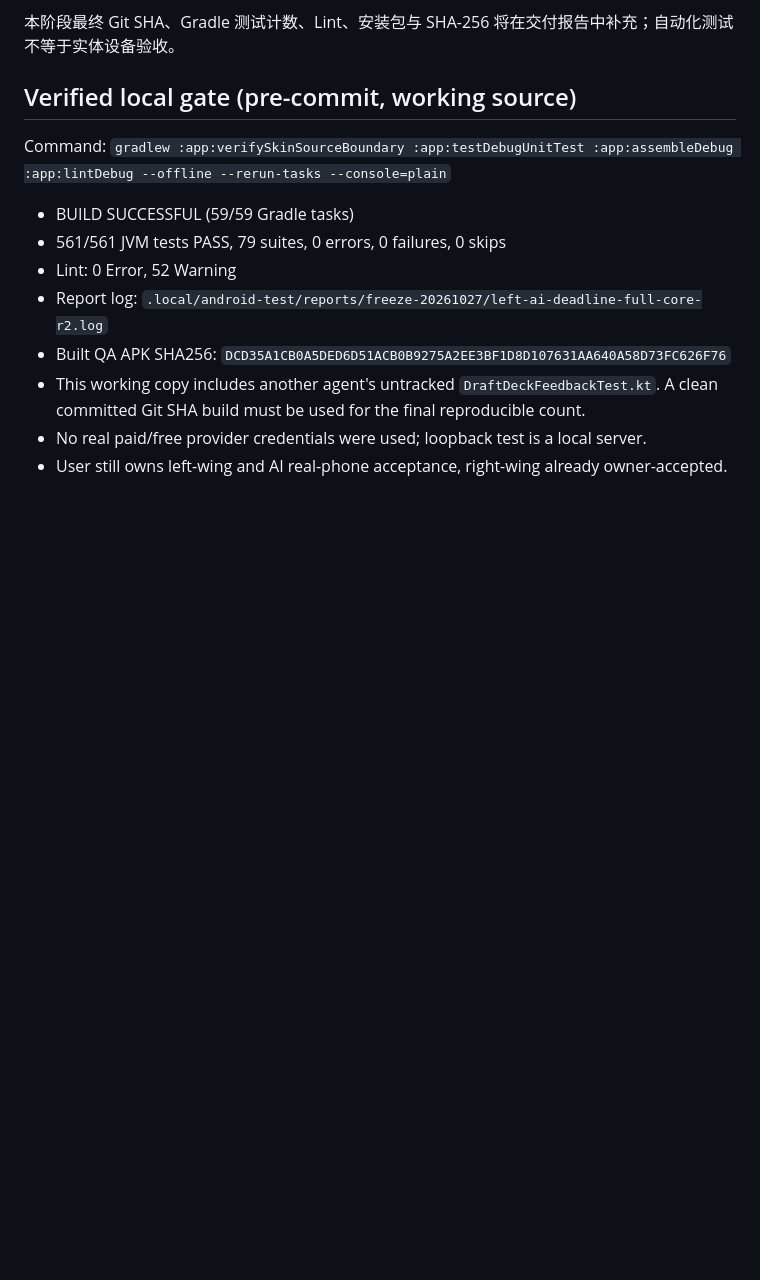
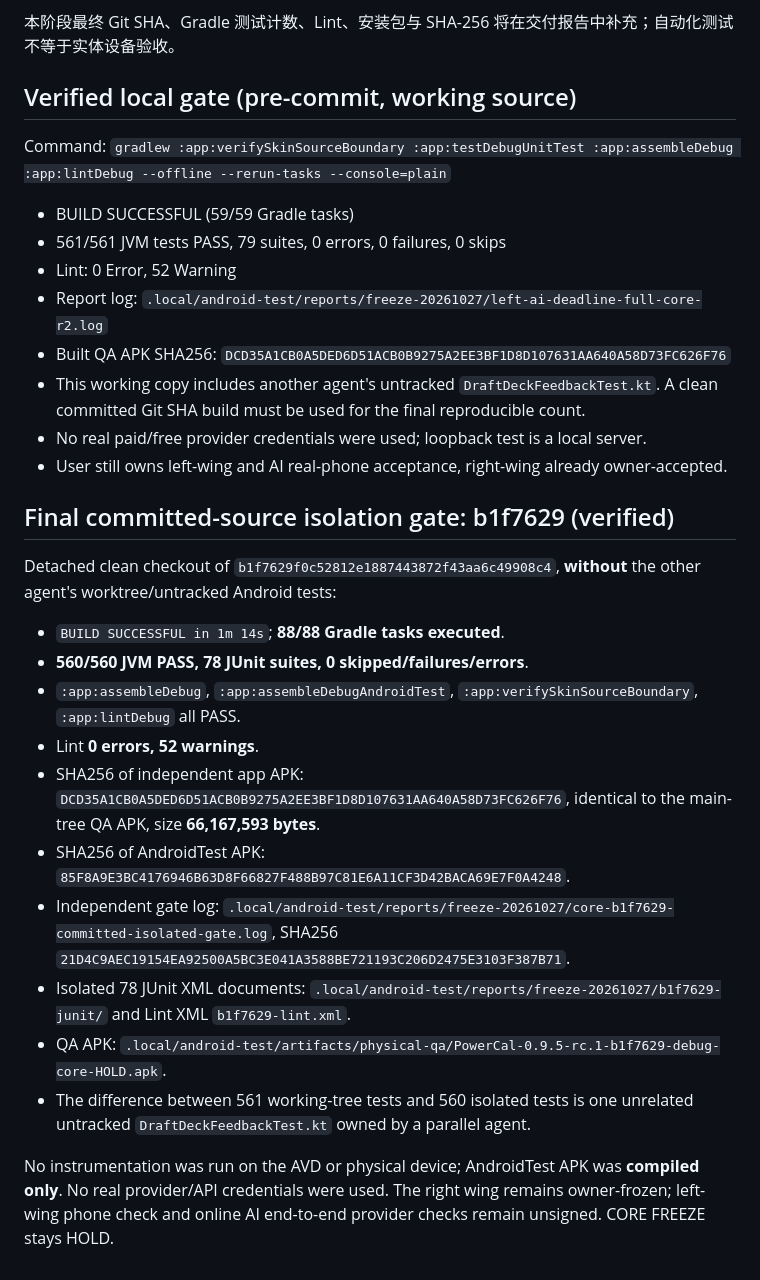
Before and after one commit to ShakeCrane/Powerful-Calendar, a Markdown page: docs/issues/PC-ISSUE-176-left-title-ai-review-deadline-default.md, the part around the change. Rendered like a GitHub page; blank space fills up the shorter version.

Commit message:
docs(qa): record reproducible b1f7629 Android full gate

```diff
--- a/docs/issues/PC-ISSUE-176-left-title-ai-review-deadline-default.md
+++ b/docs/issues/PC-ISSUE-176-left-title-ai-review-deadline-default.md
@@ -54,3 +54,30 @@ Command: `gradlew :app:verifySkinSourceBoundary :app:testDebugUnitTest :app:asse
 - This working copy includes another agent's untracked `DraftDeckFeedbackTest.kt`. A clean committed Git SHA build must be used for the final reproducible count.
 - No real paid/free provider credentials were used; loopback test is a local server.
 - User still owns left-wing and AI real-phone acceptance, right-wing already owner-accepted.
+
+## Final committed-source isolation gate: b1f7629 (verified)
+
+Detached clean checkout of `b1f7629f0c52812e1887443872f43aa6c49908c4`,
+**without** the other agent's worktree/untracked Android tests:
+
+- `BUILD SUCCESSFUL in 1m 14s`; **88/88 Gradle tasks executed**.
+- **560/560 JVM PASS, 78 JUnit suites, 0 skipped/failures/errors**.
+- `:app:assembleDebug`, `:app:assembleDebugAndroidTest`,
+  `:app:verifySkinSourceBoundary`, `:app:lintDebug` all PASS.
+- Lint **0 errors, 52 warnings**.
+- SHA256 of independent app APK: `DCD35A1CB0A5DED6D51ACB0B9275A2EE3BF1D8D107631AA640A58D73FC626F76`,
+  identical to the main-tree QA APK, size **66,167,593 bytes**.
+- SHA256 of AndroidTest APK: `85F8A9E3BC4176946B63D8F66827F488B97C81E6A11CF3D42BACA69E7F0A4248`.
+- Independent gate log:
+  `.local/android-test/reports/freeze-20261027/core-b1f7629-committed-isolated-gate.log`,
+  SHA256 `21D4C9AEC19154EA92500A5BC3E041A3588BE721193C206D2475E3103F387B71`.
+- Isolated 78 JUnit XML documents:
+  `.local/android-test/reports/freeze-20261027/b1f7629-junit/`
+  and Lint XML `b1f7629-lint.xml`.
+- QA APK: `.local/android-test/artifacts/physical-qa/PowerCal-0.9.5-rc.1-b1f7629-debug-core-HOLD.apk`.
+- The difference between 561 working-tree tests and 560 isolated tests is one unrelated
+  untracked `DraftDeckFeedbackTest.kt` owned by a parallel agent.
+
+No instrumentation was run on the AVD or physical device; AndroidTest APK was **compiled only**.
+No real provider/API credentials were used. The right wing remains owner-frozen; left-wing
+phone check and online AI end-to-end provider checks remain unsigned. CORE FREEZE stays HOLD.
```
